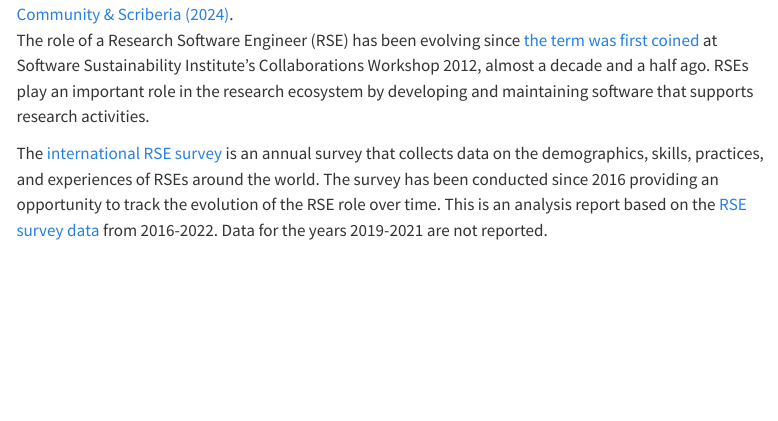
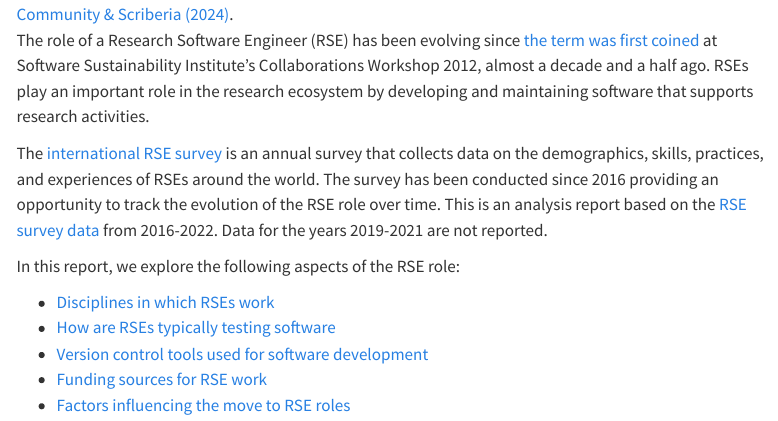
Before and after one commit to SaranjeetKaur/RSE_historical_analysis, a Quarto document (index.qmd): the page in a window 1100 px wide, from 250 px down. Rendered offline with R 4.5, knitr and Pandoc in place of Quarto, with nearby package versions; menus at the side of the page are left out.

Commit message:
Link the pages

```diff
--- a/index.qmd
+++ b/index.qmd
@@ -21,3 +21,11 @@ experiences of RSEs around the world. The survey has been conducted since 2016 p
 to track the evolution of the RSE role over time. This is an analysis report based on the [RSE survey
 data](https://github.com/softwaresaved/RSE_survey_longitudinal/) from 2016-2022. Data for the years 2019-2021
 are not reported.
+
+In this report, we explore the following aspects of the RSE role:
+
+- [Disciplines in which RSEs work](disciplines.qmd)
+- [How are RSEs typically testing software](testing.qmd)
+- [Version control tools used for software development](version.qmd)
+- [Funding sources for RSE work](funding.qmd)
+- [Factors influencing the move to RSE roles](career_choice.qmd)
```
Also changed, not shown: disciplines.qmd (+3 -3 lines), testing.qmd (+1 -1 lines).
